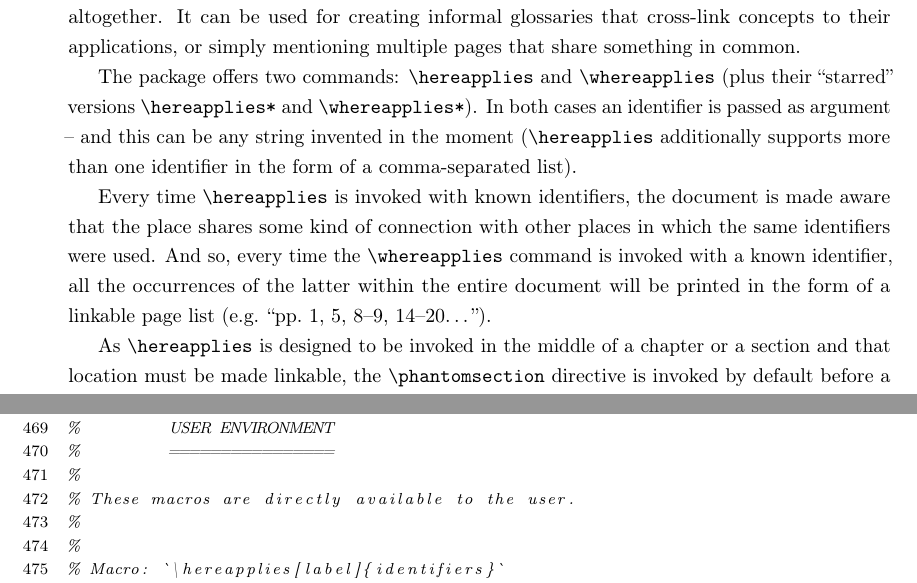
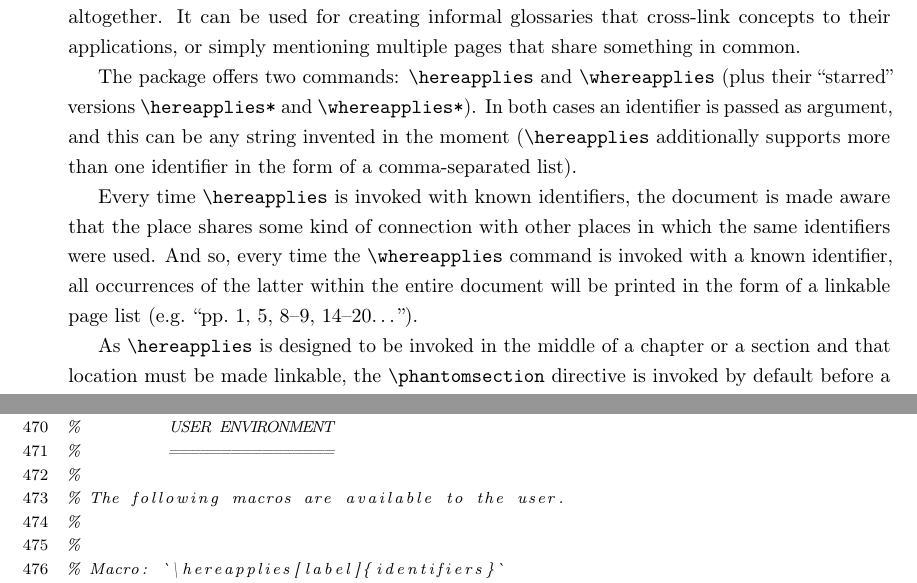
Before and after one commit to madmurphy/hereapplies.sty, a LaTeX paper (hereapplies-doc.tex, which reads hereapplies.sty): two parts of pages 1 and 13 of 14, joined at a grey line, cut so that both start at the same text. Compiled offline with pdfLaTeX.

Commit message:
Commit 12
- Documentation

```diff
--- a/hereapplies-doc.tex
+++ b/hereapplies-doc.tex
@@ -65,8 +65,8 @@ or simply mentioning multiple pages that share something in common.
 The package offers two commands: \texttt{\textbackslash hereapplies}
 and \texttt{\textbackslash whereapplies} (plus their ``starred''
 versions \texttt{\textbackslash hereapplies{*}} and \texttt{\textbackslash whereapplies{*}}).
-In both cases an identifier is passed as argument -- and this can
-be any string invented in the moment (\texttt{\textbackslash hereapplies}
+In both cases an identifier is passed as argument, and this can be
+any string invented in the moment (\texttt{\textbackslash hereapplies}
 additionally supports more than one identifier in the form of a comma-separated
 list).
 
@@ -74,9 +74,9 @@ Every time \texttt{\textbackslash hereapplies} is invoked with known
 identifiers, the document is made aware that the place shares some
 kind of connection with other places in which the same identifiers
 were used. And so, every time the \texttt{\textbackslash whereapplies}
-command is invoked with a known identifier, all the occurrences of
-the latter within the entire document will be printed in the form
-of a linkable page list (e.g. ``pp.\ 1, 5, 8--9, 14--20\dots '').
+command is invoked with a known identifier, all occurrences of the
+latter within the entire document will be printed in the form of a
+linkable page list (e.g. ``pp.\ 1, 5, 8--9, 14--20\dots '').
 
 As \texttt{\textbackslash hereapplies} is designed to be invoked
 in the middle of a chapter or a section and that location must be
--- a/hereapplies.sty
+++ b/hereapplies.sty
@@ -66,7 +66,7 @@
 %     \end{document}
 %
 %
-\ProvidesPackage{hereapplies}[2022/12/11 Here Applies]
+\ProvidesPackage{hereapplies}[2023/10/24 Here Applies]
 \RequirePackage{hyperref}
 \RequirePackage{refcount}
 %
```
Also changed, not shown: ChangeLog.md, README.md, hereapplies-doc.pdf, hereapplies-example.pdf, hereapplies-doc.tex (2 more changed lines), hereapplies.sty (17 more changed lines), 2 other files.
